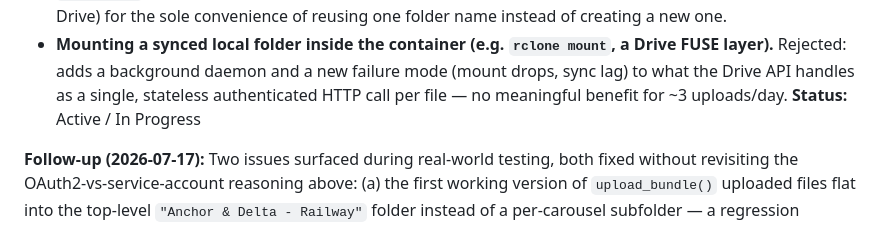
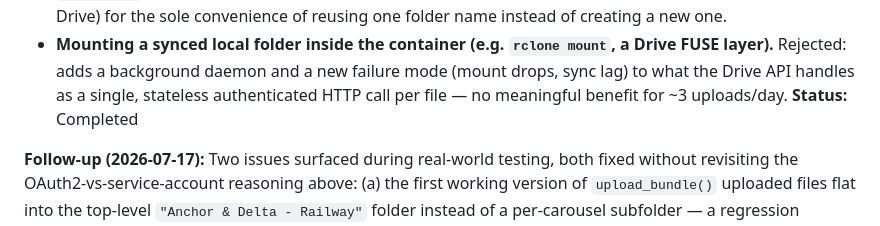
Before and after one commit to sk2cod/Anchor-Delta, a Markdown page: INFRA_DECISIONS.md, the part around the change. GitHub-like rendering.

Commit message:
Mark Decision #02 (Drive upload) as Completed

```diff
--- a/INFRA_DECISIONS.md
+++ b/INFRA_DECISIONS.md
@@ -132,7 +132,7 @@ create itself, "Outbox" included.
   new failure mode (mount drops, sync lag) to what the Drive API handles
   as a single, stateless authenticated HTTP call per file — no meaningful
   benefit for ~3 uploads/day.
-**Status:** Active / In Progress
+**Status:** Completed
 
 **Follow-up (2026-07-17):** Two issues surfaced during real-world testing,
 both fixed without revisiting the OAuth2-vs-service-account reasoning
```
